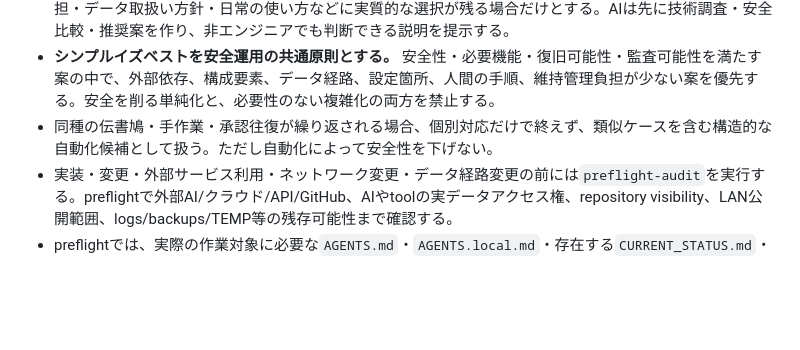
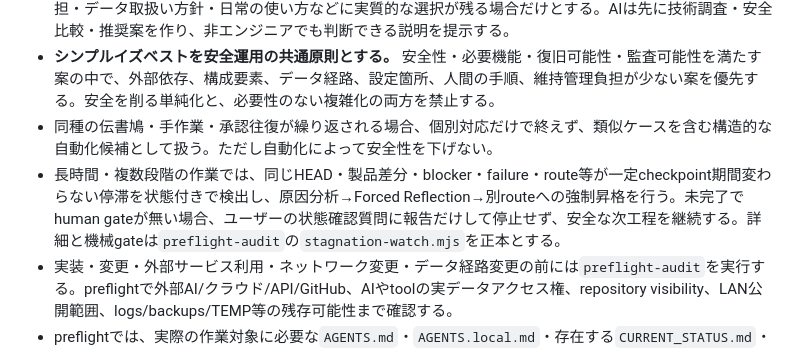
Before and after one commit to 311experience-gisikoubou/digital-work-order, a Markdown page: AGENTS.md, the part around the change. Drawn GitHub-style; blank space fills up the shorter version.

Commit message:
Sync AI foundation dev.36 stagnation enforcement

```diff
--- a/AGENTS.md
+++ b/AGENTS.md
@@ -80,6 +80,7 @@
 - 人間へ判断を返すのは、技術的根拠だけでは一意に決められず、人間の目的・業務方針・継続費用・責任分担・データ取扱い方針・日常の使い方などに実質的な選択が残る場合だけとする。AIは先に技術調査・安全比較・推奨案を作り、非エンジニアでも判断できる説明を提示する。
 - **シンプルイズベストを安全運用の共通原則とする。** 安全性・必要機能・復旧可能性・監査可能性を満たす案の中で、外部依存、構成要素、データ経路、設定箇所、人間の手順、維持管理負担が少ない案を優先する。安全を削る単純化と、必要性のない複雑化の両方を禁止する。
 - 同種の伝書鳩・手作業・承認往復が繰り返される場合、個別対応だけで終えず、類似ケースを含む構造的な自動化候補として扱う。ただし自動化によって安全性を下げない。
+- 長時間・複数段階の作業では、同じHEAD・製品差分・blocker・failure・route等が一定checkpoint期間変わらない停滞を状態付きで検出し、原因分析→Forced Reflection→別routeへの強制昇格を行う。未完了でhuman gateが無い場合、ユーザーの状態確認質問に報告だけして停止せず、安全な次工程を継続する。詳細と機械gateは`preflight-audit`の`stagnation-watch.mjs`を正本とする。
 - 実装・変更・外部サービス利用・ネットワーク変更・データ経路変更の前には`preflight-audit`を実行する。preflightで外部AI/クラウド/API/GitHub、AIやtoolの実データアクセス権、repository visibility、LAN公開範囲、logs/backups/TEMP等の残存可能性まで確認する。
 - preflightでは、実際の作業対象に必要な`AGENTS.md`・`AGENTS.local.md`・存在する`CURRENT_STATUS.md`・業務仕様の正本を確認してから変更へ進む。読み取れない正本が安全性やscopeに影響する場合は推測で補わない。
 - 「AIは読まない」「外へ出さない」という宣言だけで安全確認済みとしない。必要ならアクセス不能化、分離、自動検査、fail closed等の技術的強制へ進める。
```
